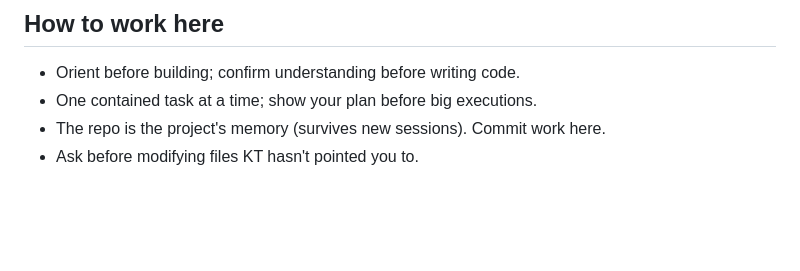
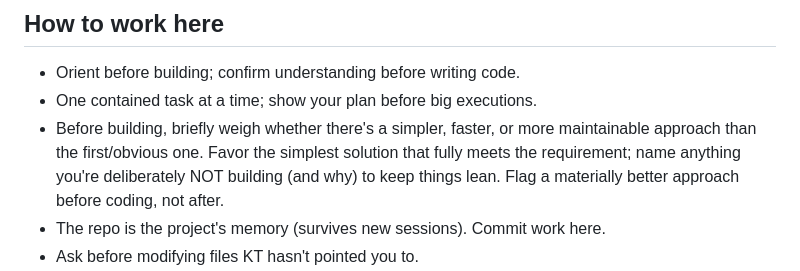
Before and after one commit to harriskevint-hue/plans2putts, a Markdown page: CLAUDE.md, the part around the change. GitHub-like rendering; blank space fills up the shorter version.

```diff
--- a/CLAUDE.md
+++ b/CLAUDE.md
@@ -102,6 +102,10 @@ First launch = simplest honest slice, then iterate (ship-then-improve):
 ## How to work here
 - Orient before building; confirm understanding before writing code.
 - One contained task at a time; show your plan before big executions.
+- Before building, briefly weigh whether there's a simpler, faster, or more
+  maintainable approach than the first/obvious one. Favor the simplest solution that
+  fully meets the requirement; name anything you're deliberately NOT building (and why)
+  to keep things lean. Flag a materially better approach before coding, not after.
 - The repo is the project's memory (survives new sessions). Commit work here.
 - Ask before modifying files KT hasn't pointed you to.
 - When unsure about strategy, flag it — KT relays strategic questions to a
```
